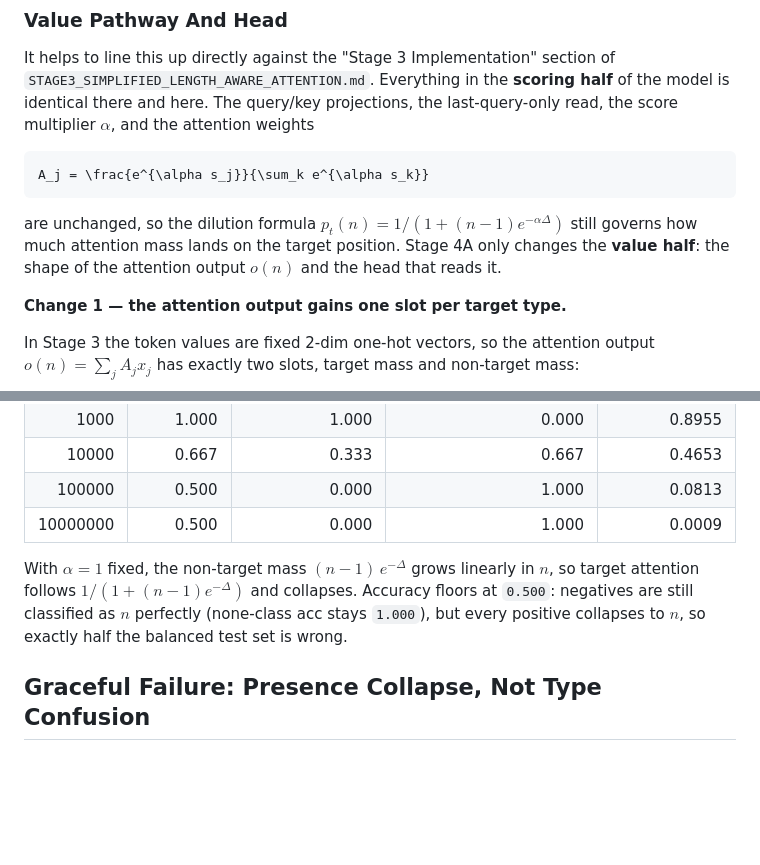
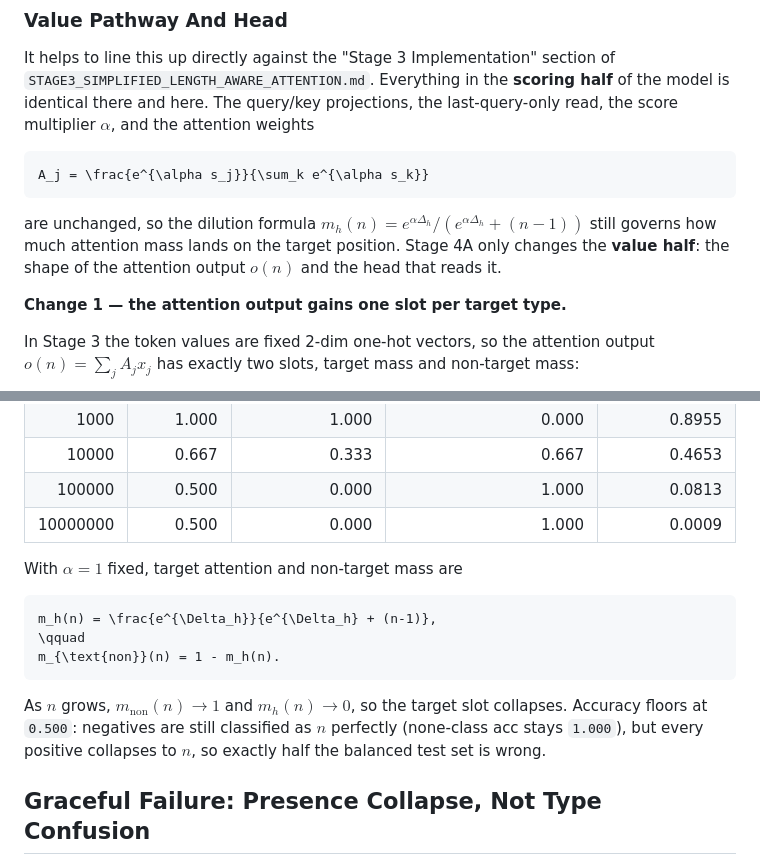
Before and after one commit to aaronshin43/microLLM-generalization, a Markdown page: infinite_generalization/documents/STAGE4A_NONBINARY_CLASSIFICATION.md, 2 parts joined by grey strips. GitHub-like rendering; blank space fills up the shorter version.

````diff
--- a/infinite_generalization/documents/STAGE4A_NONBINARY_CLASSIFICATION.md
+++ b/infinite_generalization/documents/STAGE4A_NONBINARY_CLASSIFICATION.md
@@ -68,7 +68,7 @@ It helps to line this up directly against the "Stage 3 Implementation" section o
 A_j = \frac{e^{\alpha s_j}}{\sum_k e^{\alpha s_k}}
 ```
 
-are unchanged, so the dilution formula $p_t(n) = 1 / (1 + (n-1)e^{-\alpha\Delta})$ still governs how much attention mass lands on the target position. Stage 4A only changes the **value half**: the shape of the attention output $o(n)$ and the head that reads it.
+are unchanged, so the dilution formula $m_h(n) = e^{\alpha\Delta_h}/(e^{\alpha\Delta_h} + (n-1))$ still governs how much attention mass lands on the target position. Stage 4A only changes the **value half**: the shape of the attention output $o(n)$ and the head that reads it.
 
 **Change 1 — the attention output gains one slot per target type.**
 
@@ -223,7 +237,15 @@ The constant run is perfect up to length 1000 and then dilutes:
 | 100000 | 0.500 | 0.000 | 1.000 | 0.0813 |
 | 10000000 | 0.500 | 0.000 | 1.000 | 0.0009 |
 
-With $\alpha = 1$ fixed, the non-target mass $(n-1)\,e^{-\Delta}$ grows linearly in $n$, so target attention follows $1 / (1 + (n-1)e^{-\Delta})$ and collapses. Accuracy floors at `0.500`: negatives are still classified as $n$ perfectly (none-class acc stays `1.000`), but every positive collapses to $n$, so exactly half the balanced test set is wrong.
+With $\alpha = 1$ fixed, target attention and non-target mass are
+
+```math
+m_h(n) = \frac{e^{\Delta_h}}{e^{\Delta_h} + (n-1)},
+\qquad
+m_{\text{non}}(n) = 1 - m_h(n).
+```
+
+As $n$ grows, $m_{\text{non}}(n) \to 1$ and $m_h(n) \to 0$, so the target slot collapses. Accuracy floors at `0.500`: negatives are still classified as $n$ perfectly (none-class acc stays `1.000`), but every positive collapses to $n$, so exactly half the balanced test set is wrong.
 
 ## Graceful Failure: Presence Collapse, Not Type Confusion
 
````
Also changed, not shown: other parts of infinite_generalization/documents/STAGE4A_NONBINARY_CLASSIFICATION.md (+33 -10 lines).
